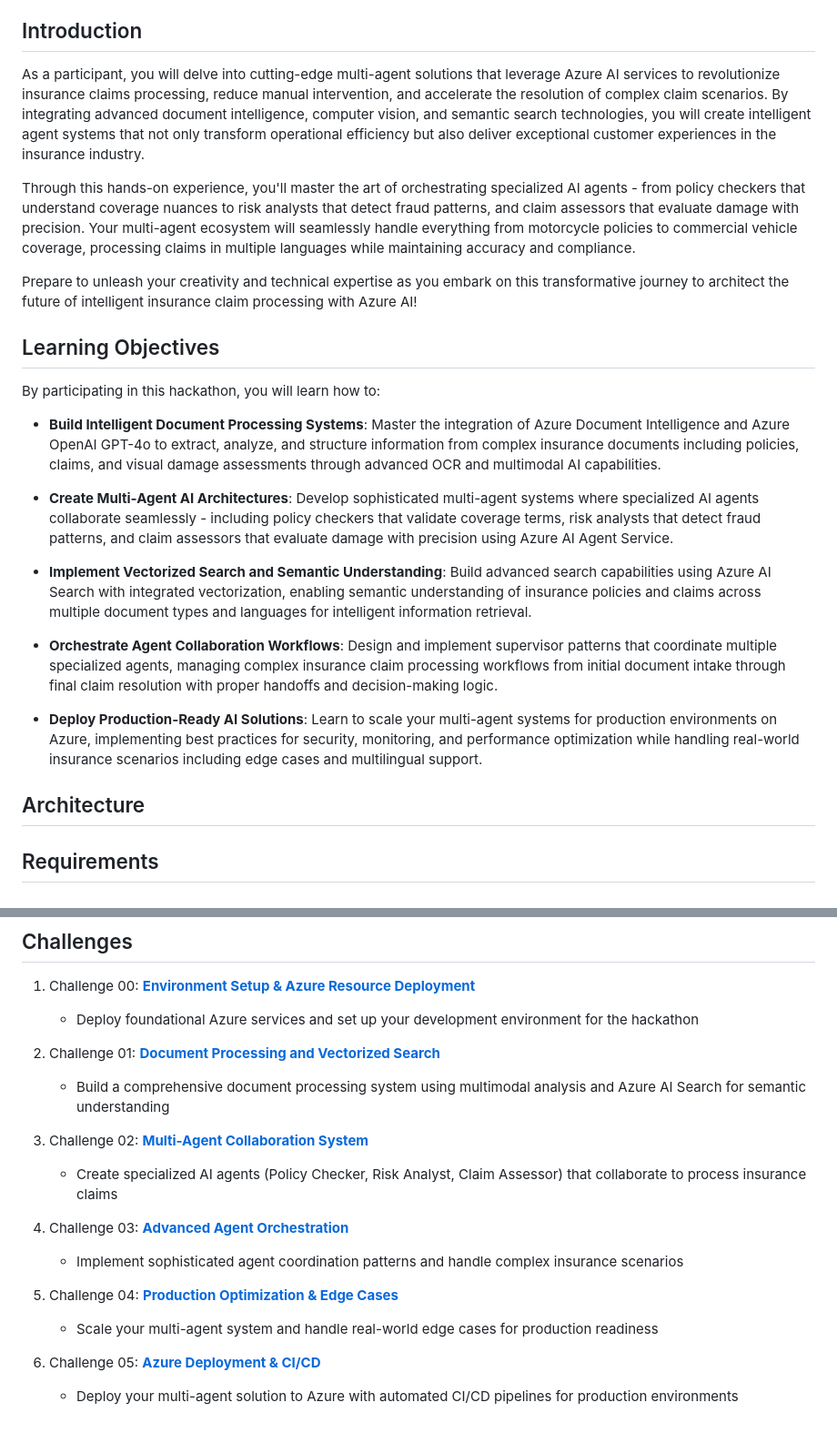
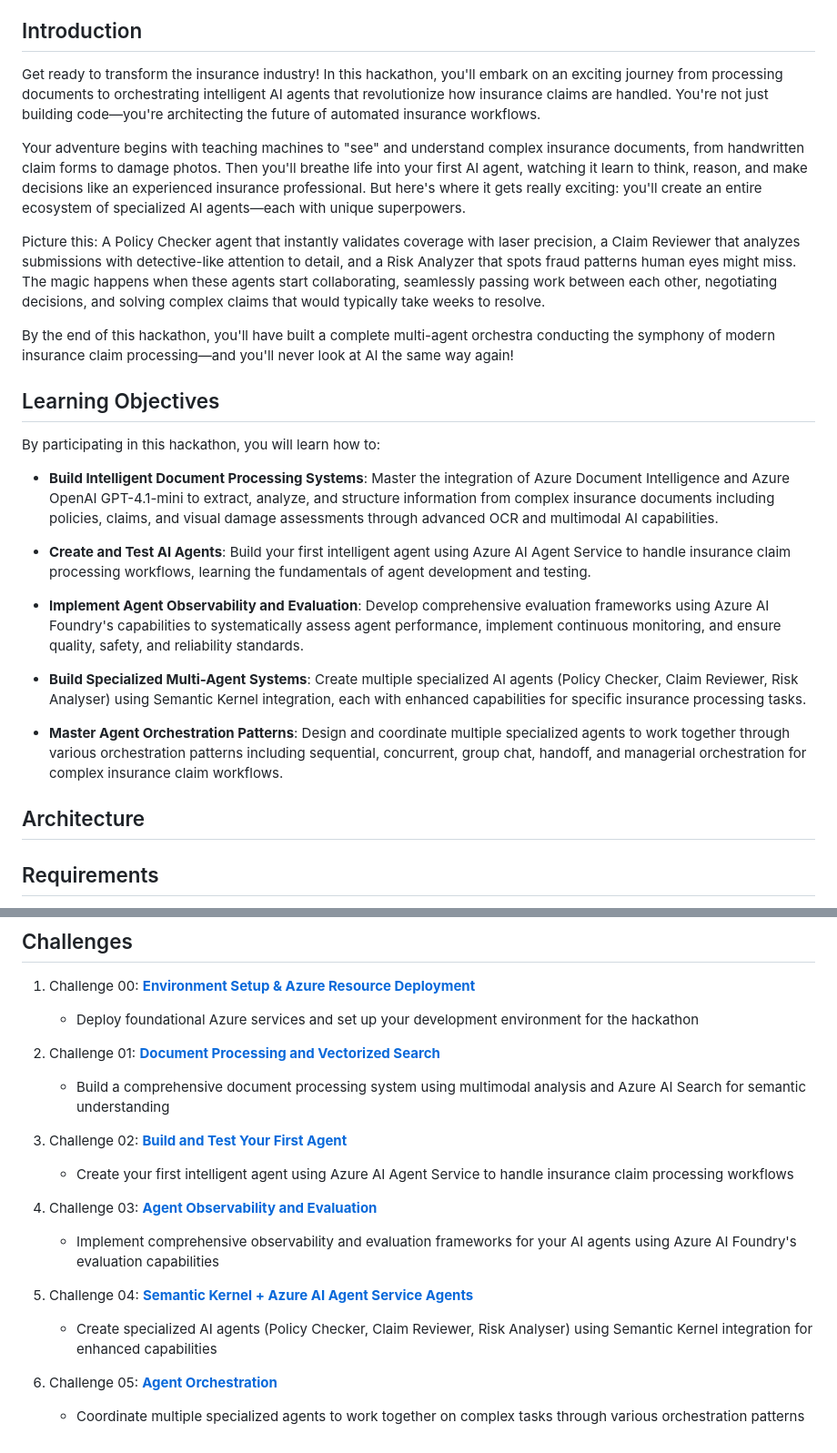
Before and after one commit to andrehe001/agentic-ai-hack, a Markdown page: README.md, 2 parts joined by grey strips. Shown at 91% size. Rendered like a GitHub page.

```diff
--- a/README.md
+++ b/README.md
@@ -6,29 +6,30 @@ Welcome to the Multi-Agent Insurance Claims Processing using Azure AI Hackathon!
 
 ## Introduction
 
-As a participant, you will delve into cutting-edge multi-agent solutions that leverage Azure AI services to revolutionize insurance claims processing, reduce manual intervention, and accelerate the resolution of complex claim scenarios. By integrating advanced document intelligence, computer vision, and semantic search technologies, you will create intelligent agent systems that not only transform operational efficiency but also deliver exceptional customer experiences in the insurance industry.
+Get ready to transform the insurance industry! In this hackathon, you'll embark on an exciting journey from processing documents to orchestrating intelligent AI agents that revolutionize how insurance claims are handled. You're not just building code—you're architecting the future of automated insurance workflows.
 
-Through this hands-on experience, you'll master the art of orchestrating specialized AI agents - from policy checkers that understand coverage nuances to risk analysts that detect fraud patterns, and claim assessors that evaluate damage with precision. Your multi-agent ecosystem will seamlessly handle everything from motorcycle policies to commercial vehicle coverage, processing claims in multiple languages while maintaining accuracy and compliance.
+Your adventure begins with teaching machines to "see" and understand complex insurance documents, from handwritten claim forms to damage photos. Then you'll breathe life into your first AI agent, watching it learn to think, reason, and make decisions like an experienced insurance professional. But here's where it gets really exciting: you'll create an entire ecosystem of specialized AI agents—each with unique superpowers.
 
-Prepare to unleash your creativity and technical expertise as you embark on this transformative journey to architect the future of intelligent insurance claim processing with Azure AI!
+Picture this: A Policy Checker agent that instantly validates coverage with laser precision, a Claim Reviewer that analyzes submissions with detective-like attention to detail, and a Risk Analyzer that spots fraud patterns human eyes might miss. The magic happens when these agents start collaborating, seamlessly passing work between each other, negotiating decisions, and solving complex claims that would typically take weeks to resolve.
+
+By the end of this hackathon, you'll have built a complete multi-agent orchestra conducting the symphony of modern insurance claim processing—and you'll never look at AI the same way again!
 
 
 ## Learning Objectives
 
 By participating in this hackathon, you will learn how to:
 
-- **Build Intelligent Document Processing Systems**: Master the integration of Azure Document Intelligence and Azure OpenAI GPT-4o to extract, analyze, and structure information from complex insurance documents including policies, claims, and visual damage assessments through advanced OCR and multimodal AI capabilities.
+- **Build Intelligent Document Processing Systems**: Master the integration of Azure Document Intelligence and Azure OpenAI GPT-4.1-mini to extract, analyze, and structure information from complex insurance documents including policies, claims, and visual damage assessments through advanced OCR and multimodal AI capabilities.
 
-- **Create Multi-Agent AI Architectures**: Develop sophisticated multi-agent systems where specialized AI agents collaborate seamlessly - including policy checkers that validate coverage terms, risk analysts that detect fraud patterns, and claim assessors that evaluate damage with precision using Azure AI Agent Service.
+- **Create and Test AI Agents**: Build your first intelligent agent using Azure AI Agent Service to handle insurance claim processing workflows, learning the fundamentals of agent development and testing.
 
-- **Implement Vectorized Search and Semantic Understanding**: Build advanced search capabilities using Azure AI Search with integrated vectorization, enabling semantic understanding of insurance policies and claims across multiple document types and languages for intelligent information retrieval.
+- **Implement Agent Observability and Evaluation**: Develop comprehensive evaluation frameworks using Azure AI Foundry's capabilities to systematically assess agent performance, implement continuous monitoring, and ensure quality, safety, and reliability standards.
 
-- **Orchestrate Agent Collaboration Workflows**: Design and implement supervisor patterns that coordinate multiple specialized agents, managing complex insurance claim processing workflows from initial document intake through final claim resolution with proper handoffs and decision-making logic.
+- **Build Specialized Multi-Agent Systems**: Create multiple specialized AI agents (Policy Checker, Claim Reviewer, Risk Analyser) using Semantic Kernel integration, each with enhanced capabilities for specific insurance processing tasks.
 
-- **Deploy Production-Ready AI Solutions**: Learn to scale your multi-agent systems for production environments on Azure, implementing best practices for security, monitoring, and performance optimization while handling real-world insurance scenarios including edge cases and multilingual support.
+- **Master Agent Orchestration Patterns**: Design and coordinate multiple specialized agents to work together through various orchestration patterns including sequential, concurrent, group chat, handoff, and managerial orchestration for complex insurance claim workflows.
 
 ## Architecture
-
 
 ## Requirements
 To successfully complete this hackathon, you will need the following:
@@ -46,14 +47,14 @@ To successfully complete this hackathon, you will need the following:
 2. Challenge 01: **[Document Processing and Vectorized Search](challenge-1/README.md)**
    - Build a comprehensive document processing system using multimodal analysis and Azure AI Search for semantic understanding
 
-3. Challenge 02: **[Multi-Agent Collaboration System](challenge-2/README.md)**
-   - Create specialized AI agents (Policy Checker, Risk Analyst, Claim Assessor) that collaborate to process insurance claims
+3. Challenge 02: **[Build and Test Your First Agent](challenge-2/README.md)**
+   - Create your first intelligent agent using Azure AI Agent Service to handle insurance claim processing workflows
 
-4. Challenge 03: **[Advanced Agent Orchestration](challenge-3/README.md)**
-   - Implement sophisticated agent coordination patterns and handle complex insurance scenarios
+4. Challenge 03: **[Agent Observability and Evaluation](challenge-3/README.md)**
+   - Implement comprehensive observability and evaluation frameworks for your AI agents using Azure AI Foundry's evaluation capabilities
 
-5. Challenge 04: **[Production Optimization & Edge Cases](challenge-4/readme.md)**
-   - Scale your multi-agent system and handle real-world edge cases for production readiness
+5. Challenge 04: **[Semantic Kernel + Azure AI Agent Service Agents](challenge-4/readme.md)**
+   - Create specialized AI agents (Policy Checker, Claim Reviewer, Risk Analyser) using Semantic Kernel integration for enhanced capabilities
 
-6. Challenge 05: **[Azure Deployment & CI/CD](challenge-5/readme.md)**
-   - Deploy your multi-agent solution to Azure with automated CI/CD pipelines for production environments
+6. Challenge 05: **[Agent Orchestration](challenge-5/readme.md)**
+   - Coordinate multiple specialized agents to work together on complex tasks through various orchestration patterns
```
